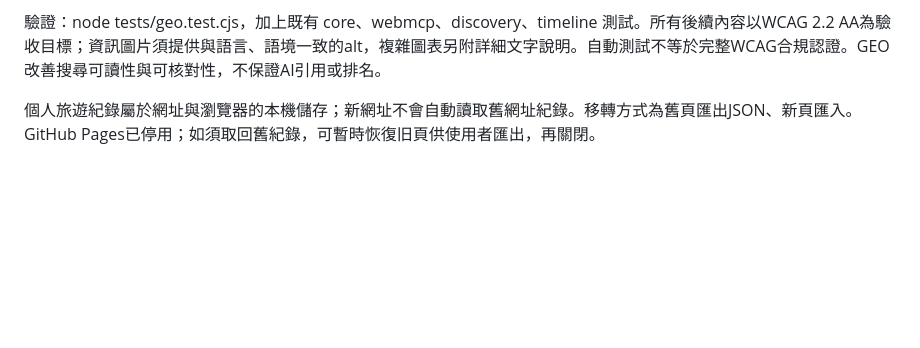
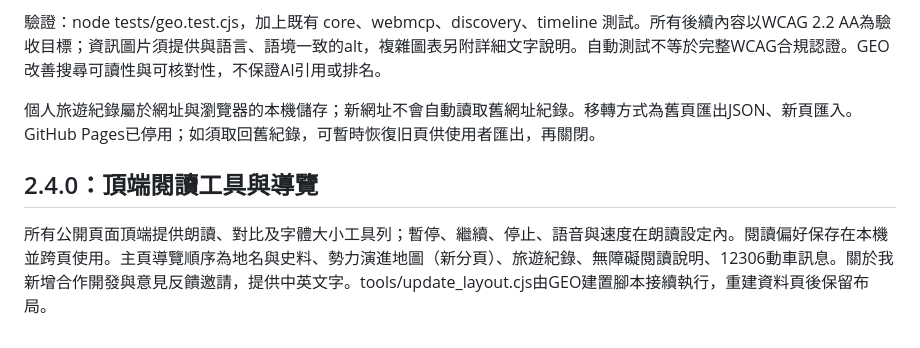
Before and after one commit to TTYTSENG/sanguo-travel, a Markdown page: README.md, the part around the change. Drawn GitHub-style; blank space fills up the shorter version.

Commit message:
Document reading toolbar and navigation changes

```diff
--- a/README.md
+++ b/README.md
@@ -85,3 +85,9 @@ node tests/timeline.test.cjs
 驗證：node tests/geo.test.cjs，加上既有 core、webmcp、discovery、timeline 測試。所有後續內容以WCAG 2.2 AA為驗收目標；資訊圖片須提供與語言、語境一致的alt，複雜圖表另附詳細文字說明。自動測試不等於完整WCAG合規認證。GEO改善搜尋可讀性與可核對性，不保證AI引用或排名。
 
 個人旅遊紀錄屬於網址與瀏覽器的本機儲存；新網址不會自動讀取舊網址紀錄。移轉方式為舊頁匯出JSON、新頁匯入。GitHub Pages已停用；如須取回舊紀錄，可暫時恢復旧頁供使用者匯出，再關閉。
+
+
+
+## 2.4.0：頂端閱讀工具與導覽
+
+所有公開頁面頂端提供朗讀、對比及字體大小工具列；暫停、繼續、停止、語音與速度在朗讀設定內。閱讀偏好保存在本機並跨頁使用。主頁導覽順序為地名與史料、勢力演進地圖（新分頁）、旅遊紀錄、無障礙閱讀說明、12306動車訊息。關於我新增合作開發與意見反饋邀請，提供中英文字。tools/update_layout.cjs由GEO建置腳本接續執行，重建資料頁後保留布局。
```
